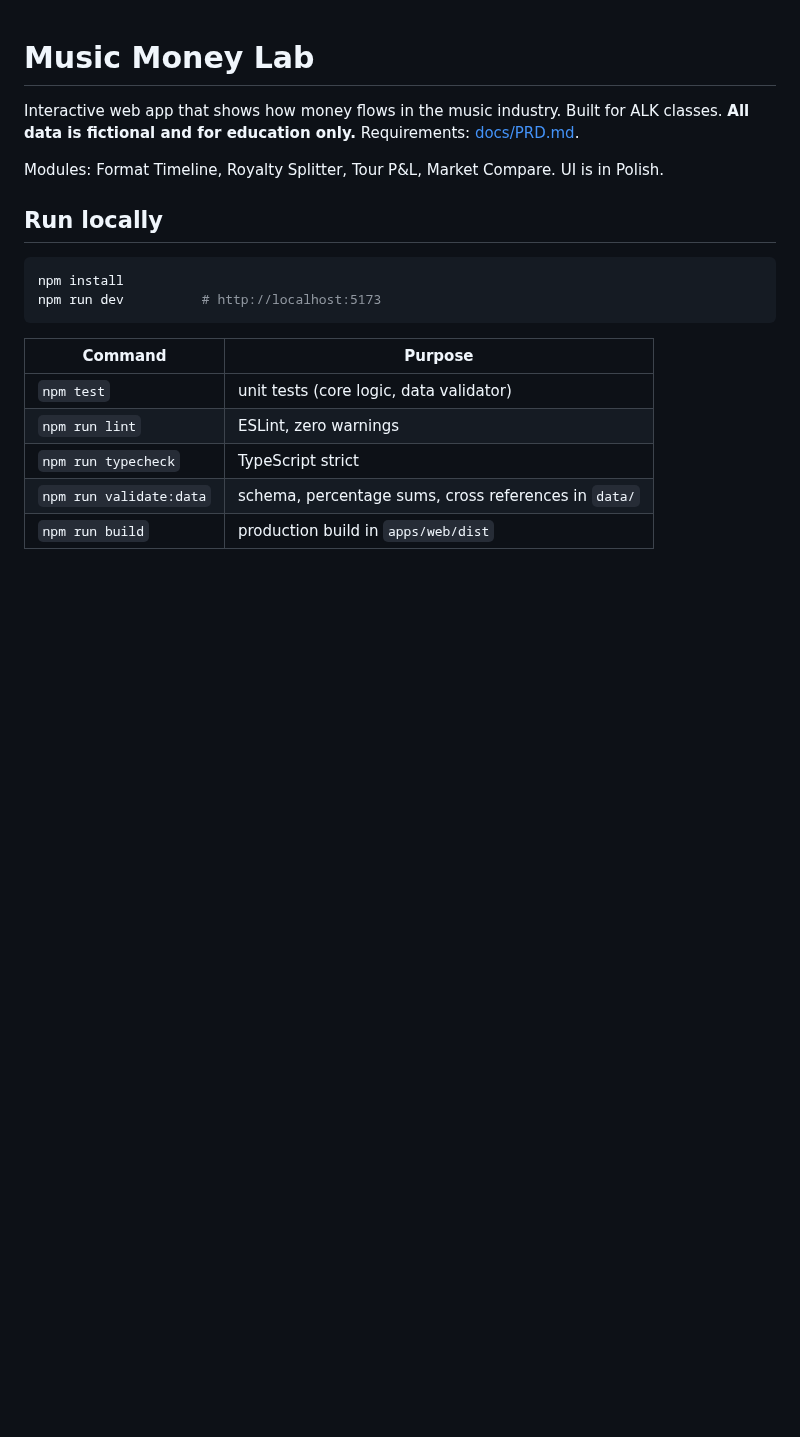
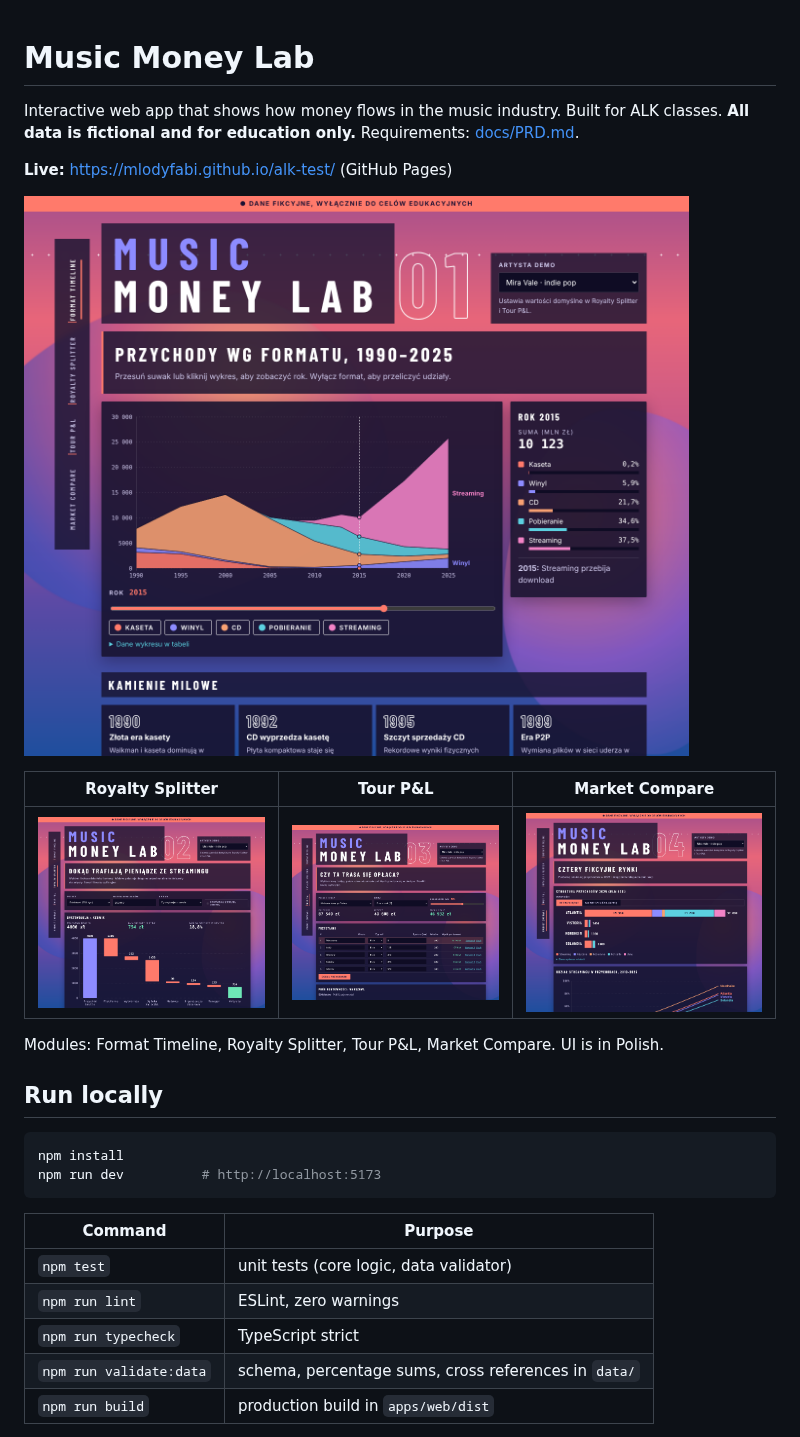
Before and after one commit to mlodyfabi/alk-test, a Markdown page: README.md, the part around the change. Rendered like a GitHub page; pictures changed too: docs/screenshots/market.png (added), docs/screenshots/royalty.png (added), docs/screenshots/timeline.png (added); blank space fills up the shorter version.

```diff
--- a/README.md
+++ b/README.md
@@ -2,6 +2,14 @@
 
 Interactive web app that shows how money flows in the music industry. Built for ALK classes.
 **All data is fictional and for education only.** Requirements: [docs/PRD.md](docs/PRD.md).
+
+**Live:** https://mlodyfabi.github.io/alk-test/ (GitHub Pages)
+
+![Format Timeline](docs/screenshots/timeline.png)
+
+| Royalty Splitter                         | Tour P&L                           | Market Compare                         |
+| ---------------------------------------- | ---------------------------------- | -------------------------------------- |
+| ![Royalty](docs/screenshots/royalty.png) | ![Tour](docs/screenshots/tour.png) | ![Market](docs/screenshots/market.png) |
 
 Modules: Format Timeline, Royalty Splitter, Tour P&L, Market Compare. UI is in Polish.
 
```
Also changed, not shown: docs/DECISIONS.md (+1 -0 lines), docs/screenshots/phone-royalty.png (added), 3 other files.
